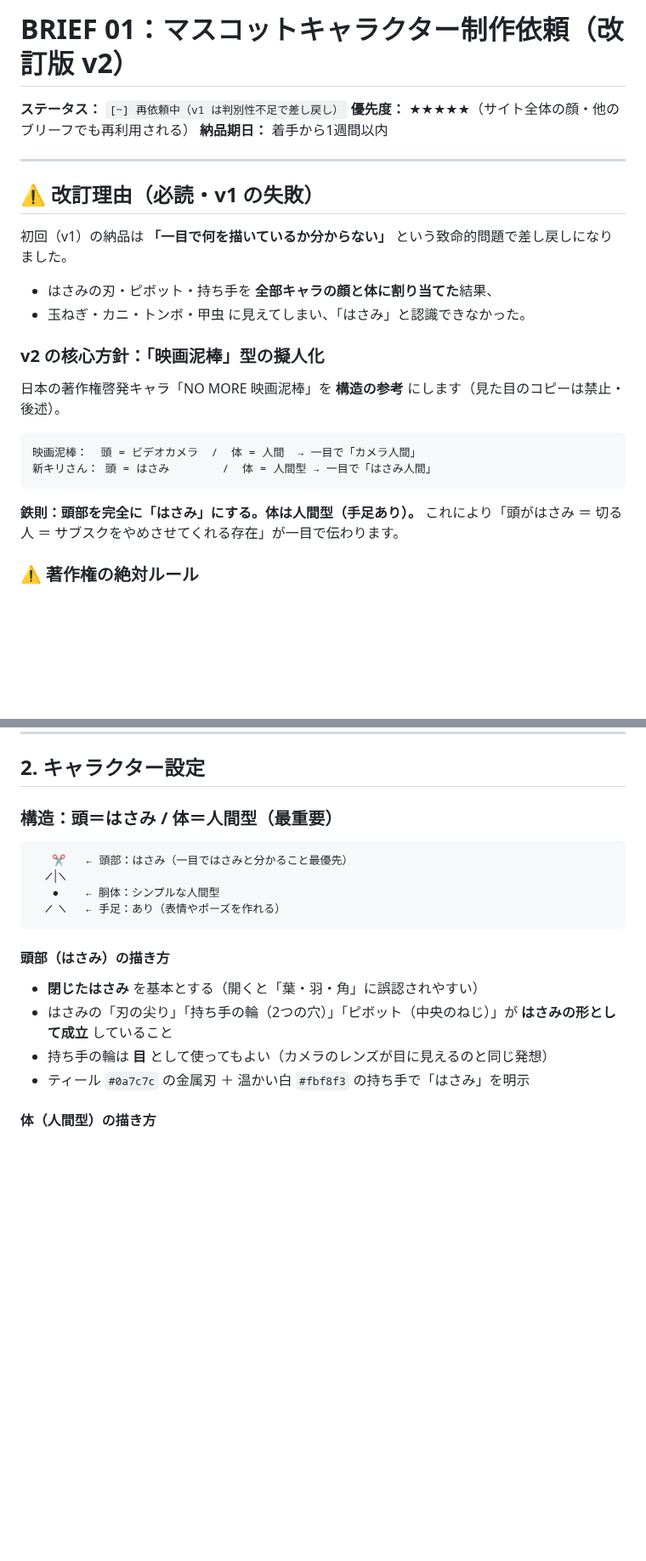
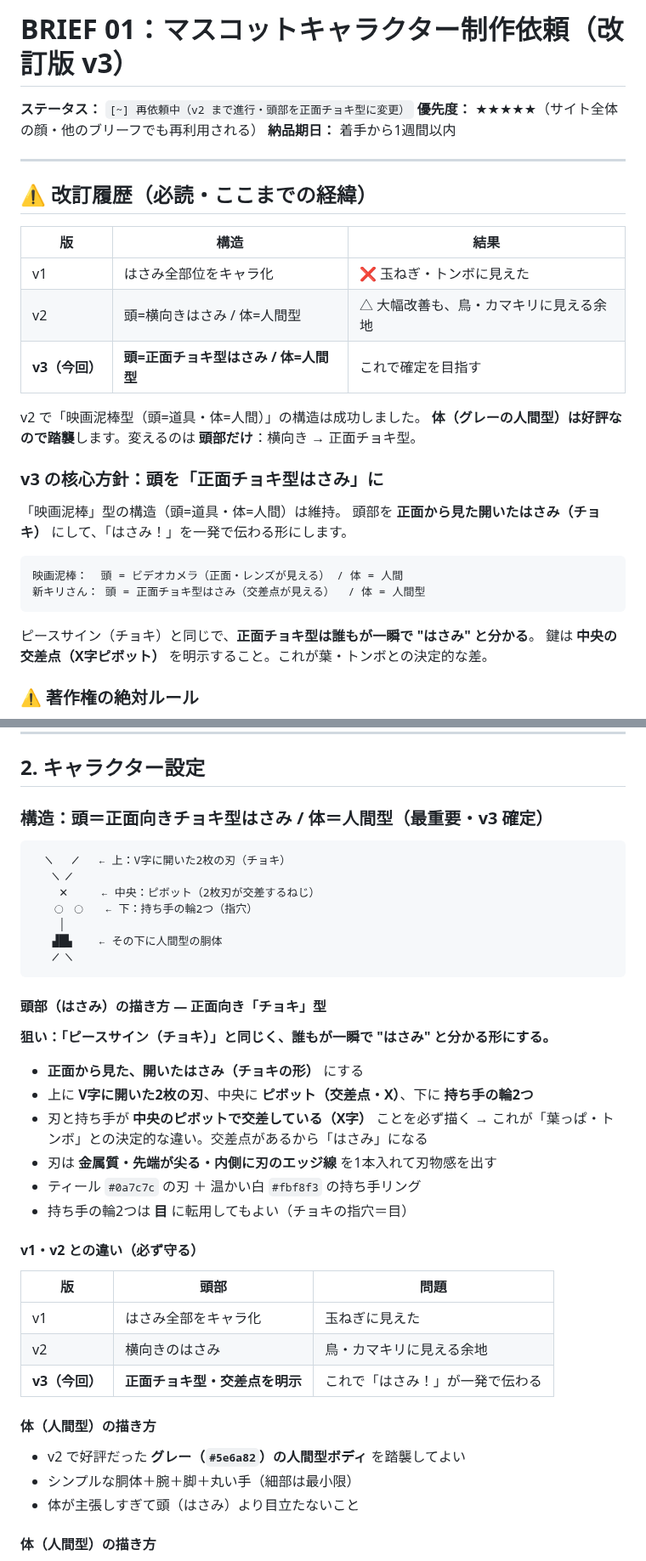
Before and after one commit to toshioshintani-sys/subsuku-yameta-web, a Markdown page: design-briefs/01-mascot/BRIEF.md, 2 parts joined by grey strips. Shown at 85% size. Rendered like a GitHub page; blank space fills up the shorter version.

Commit message:
docs(design): BRIEF 01 を v3（正面チョキ型はさみ頭）に改訂
俊雄さん判断「C」：v2（横向きはさみ頭）は鳥・カマキリに見える余地が
あったため、頭部を正面向きの「チョキ型はさみ」に変更。

【v3 の核心】
- 映画泥棒型の構造（頭=道具・体=人間）は維持
- 体（グレー人間型）は v2 が好評なので踏襲
- 頭部のみ変更：横向き → 正面チョキ型
  - 上：V字に開いた2枚刃
  - 中央：ピボット（交差点・X字）← 葉/トンボとの決定的な差
  - 下：持ち手の輪2つ（指穴・目に転用可）
- 刃に内側エッジ線を入れて刃物感を出す
- ピースサイン同様「一瞬ではさみと分かる」を狙う

【経緯記録】v1（玉ねぎ）→ v2（横向き・鳥っぽい）→ v3（正面チョキ）
判別性テストは引き続き必須。

Co-Authored-By: Claude Opus 4.7 (1M context) <noreply@anthropic.com>

````diff
--- a/design-briefs/01-mascot/BRIEF.md
+++ b/design-briefs/01-mascot/BRIEF.md
@@ -1,28 +1,34 @@
-# BRIEF 01：マスコットキャラクター制作依頼（改訂版 v2）
+# BRIEF 01：マスコットキャラクター制作依頼（改訂版 v3）
 
-**ステータス：** `[~] 再依頼中（v1 は判別性不足で差し戻し）`
+**ステータス：** `[~] 再依頼中（v2 まで進行・頭部を正面チョキ型に変更）`
 **優先度：** ★★★★★（サイト全体の顔・他のブリーフでも再利用される）
 **納品期日：** 着手から1週間以内
 
 ---
 
-## ⚠️ 改訂理由（必読・v1 の失敗）
+## ⚠️ 改訂履歴（必読・ここまでの経緯）
 
-初回（v1）の納品は **「一目で何を描いているか分からない」** という致命的問題で差し戻しになりました。
-- はさみの刃・ピボット・持ち手を **全部キャラの顔と体に割り当てた**結果、
-- 玉ねぎ・カニ・トンボ・甲虫 に見えてしまい、「はさみ」と認識できなかった。
+| 版 | 構造 | 結果 |
+|---|---|---|
+| v1 | はさみ全部位をキャラ化 | ❌ 玉ねぎ・トンボに見えた |
+| v2 | 頭=横向きはさみ / 体=人間型 | △ 大幅改善も、鳥・カマキリに見える余地 |
+| **v3（今回）** | **頭=正面チョキ型はさみ / 体=人間型** | これで確定を目指す |
 
-### v2 の核心方針：「映画泥棒」型の擬人化
+v2 で「映画泥棒型（頭=道具・体=人間）」の構造は成功しました。
+**体（グレーの人間型）は好評なので踏襲**します。変えるのは **頭部だけ**：横向き → 正面チョキ型。
 
-日本の著作権啓発キャラ「NO MORE 映画泥棒」を **構造の参考** にします（見た目のコピーは禁止・後述）。
+### v3 の核心方針：頭を「正面チョキ型はさみ」に
+
+「映画泥棒」型の構造（頭=道具・体=人間）は維持。
+頭部を **正面から見た開いたはさみ（チョキ）** にして、「はさみ！」を一発で伝わる形にします。
 
 ```
-映画泥棒：  頭 = ビデオカメラ  /  体 = 人間  → 一目で「カメラ人間」
-新キリさん： 頭 = はさみ        /  体 = 人間型 → 一目で「はさみ人間」
+映画泥棒：  頭 = ビデオカメラ（正面・レンズが見える） / 体 = 人間
+新キリさん： 頭 = 正面チョキ型はさみ（交差点が見える）  / 体 = 人間型
 ```
 
-**鉄則：頭部を完全に「はさみ」にする。体は人間型（手足あり）。**
-これにより「頭がはさみ ＝ 切る人 ＝ サブスクをやめさせてくれる存在」が一目で伝わります。
+ピースサイン（チョキ）と同じで、**正面チョキ型は誰もが一瞬で "はさみ" と分かる**。
+鍵は **中央の交差点（X字ピボット）** を明示すること。これが葉・トンボとの決定的な差。
 
 ### ⚠️ 著作権の絶対ルール
 
@@ -50,22 +56,43 @@
 
 ## 2. キャラクター設定
 
-### 構造：頭＝はさみ / 体＝人間型（最重要）
+### 構造：頭＝正面向きチョキ型はさみ / 体＝人間型（最重要・v3 確定）
 
 ```
-   ✂   ← 頭部：はさみ（一目ではさみと分かること最優先）
-  ╱│╲
-   ●    ← 胴体：シンプルな人間型
-  ╱ ╲   ← 手足：あり（表情やポーズを作れる）
+  ╲   ╱   ← 上：V字に開いた2枚の刃（チョキ）
+   ╲ ╱
+    ✕     ← 中央：ピボット（2枚刃が交差するねじ）
+   ◯ ◯   ← 下：持ち手の輪2つ（指穴）
+    │
+   ▟█▙    ← その下に人間型の胴体
+   ╱ ╲
 ```
 
-#### 頭部（はさみ）の描き方
+#### 頭部（はさみ）の描き方 — 正面向き「チョキ」型
 
-- **閉じたはさみ** を基本とする（開くと「葉・羽・角」に誤認されやすい）
-- はさみの「刃の尖り」「持ち手の輪（2つの穴）」「ピボット（中央のねじ）」が
-  **はさみの形として成立** していること
-- 持ち手の輪は **目** として使ってもよい（カメラのレンズが目に見えるのと同じ発想）
-- ティール `#0a7c7c` の金属刃 ＋ 温かい白 `#fbf8f3` の持ち手で「はさみ」を明示
+**狙い：「ピースサイン（チョキ）」と同じく、誰もが一瞬で "はさみ" と分かる形にする。**
+
+- **正面から見た、開いたはさみ（チョキの形）** にする
+- 上に **V字に開いた2枚の刃**、中央に **ピボット（交差点・X）**、下に **持ち手の輪2つ**
+- 刃と持ち手が **中央のピボットで交差している（X字）** ことを必ず描く
+  → これが「葉っぱ・トンボ」との決定的な違い。交差点があるから「はさみ」になる
+- 刃は **金属質・先端が尖る・内側に刃のエッジ線** を1本入れて刃物感を出す
+- ティール `#0a7c7c` の刃 ＋ 温かい白 `#fbf8f3` の持ち手リング
+- 持ち手の輪2つは **目** に転用してもよい（チョキの指穴＝目）
+
+#### v1・v2 との違い（必ず守る）
+
+| 版 | 頭部 | 問題 |
+|---|---|---|
+| v1 | はさみ全部をキャラ化 | 玉ねぎに見えた |
+| v2 | 横向きのはさみ | 鳥・カマキリに見える余地 |
+| **v3（今回）** | **正面チョキ型・交差点を明示** | これで「はさみ！」が一発で伝わる |
+
+#### 体（人間型）の描き方
+
+- v2 で好評だった **グレー（`#5e6a82`）の人間型ボディ** を踏襲してよい
+- シンプルな胴体＋腕＋脚＋丸い手（細部は最小限）
+- 体が主張しすぎて頭（はさみ）より目立たないこと
 
 #### 体（人間型）の描き方
 
````
